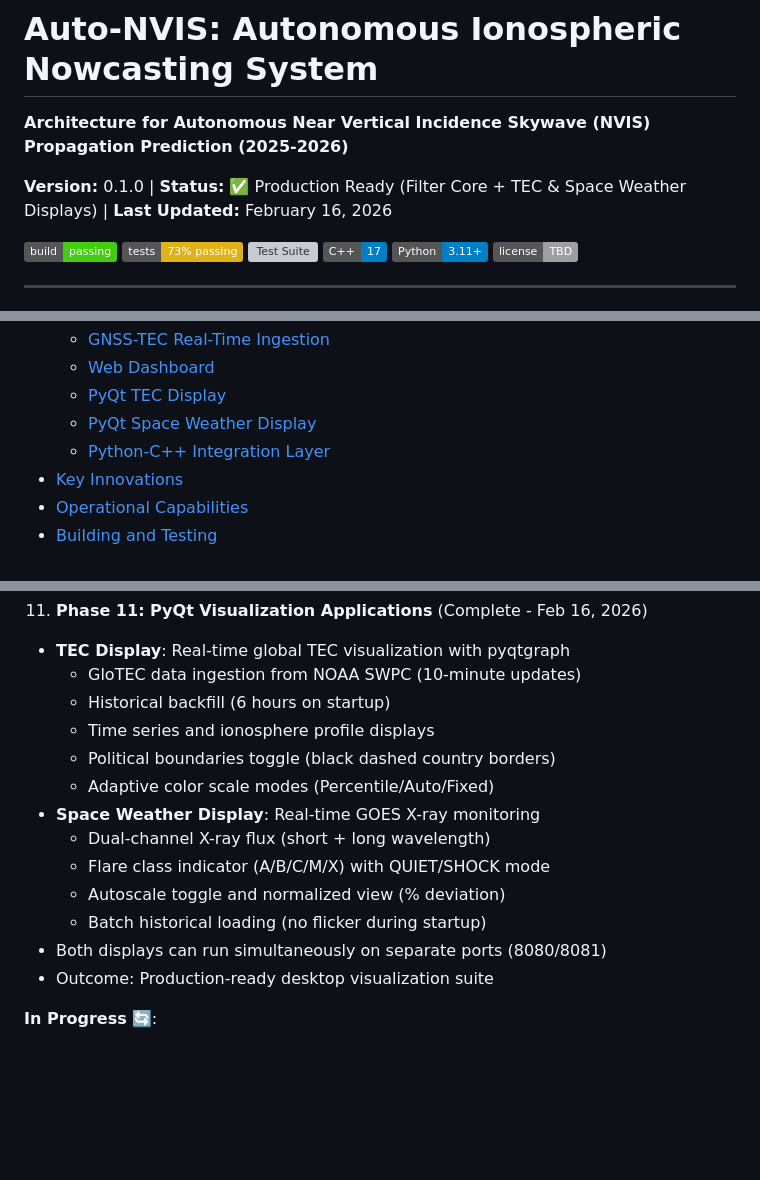
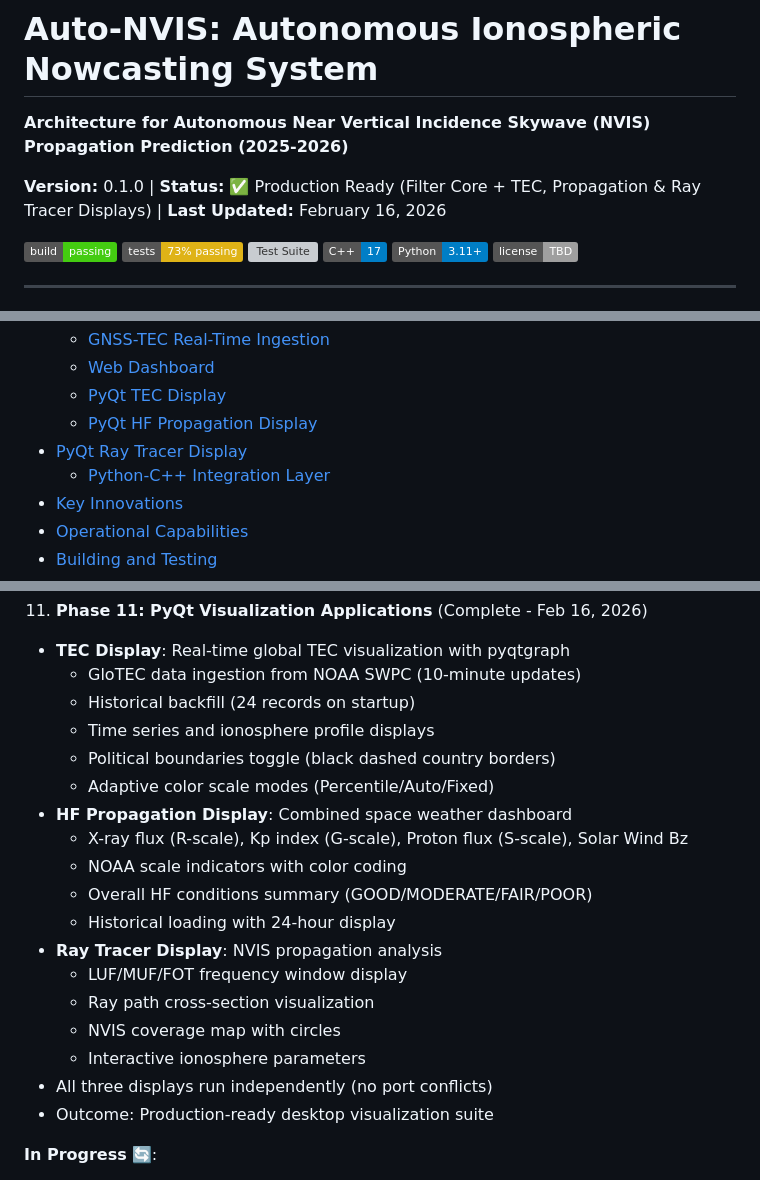
Before and after one commit to n4hy/AutoNVIS, a Markdown page: README.md, 3 parts joined by grey strips. Rendered like a GitHub page; badges without logos; blank space fills up the shorter version; grey boxes are pictures that could not be loaded.

```diff
--- a/README.md
+++ b/README.md
@@ -2,7 +2,7 @@
 
 **Architecture for Autonomous Near Vertical Incidence Skywave (NVIS) Propagation Prediction (2025-2026)**
 
-**Version:** 0.1.0 | **Status:** ✅ Production Ready (Filter Core + TEC & Space Weather Displays) | **Last Updated:** February 16, 2026
+**Version:** 0.1.0 | **Status:** ✅ Production Ready (Filter Core + TEC, Propagation & Ray Tracer Displays) | **Last Updated:** February 16, 2026
 
 [![Build Status](https://img.shields.io/badge/build-passing-brightgreen)]()
 [![Tests](https://img.shields.io/badge/tests-73%25%20passing-yellow)]()
@@ -28,8 +28,9 @@
   - [GNSS-TEC Real-Time Ingestion](#4-gnss-tec-real-time-ingestion)
   - [Web Dashboard](#5-web-dashboard-real-time-monitoring)
   - [PyQt TEC Display](#6-pyqt-tec-display-application)
-  - [PyQt Space Weather Display](#7-pyqt-space-weather-display-application)
-  - [Python-C++ Integration Layer](#8-python-c-integration-layer)
+  - [PyQt HF Propagation Display](#7-pyqt-hf-propagation-display-application)
+- [PyQt Ray Tracer Display](#8-pyqt-ray-tracer-display-application)
+  - [Python-C++ Integration Layer](#9-python-c-integration-layer)
 - [Key Innovations](#key-innovations)
 - [Operational Capabilities](#operational-capabilities)
 - [Building and Testing](#building-and-testing)
@@ -1431,16 +1495,21 @@ stats = gnss_client.statistics
 11. **Phase 11: PyQt Visualization Applications** (Complete - Feb 16, 2026)
    - **TEC Display**: Real-time global TEC visualization with pyqtgraph
      - GloTEC data ingestion from NOAA SWPC (10-minute updates)
-     - Historical backfill (6 hours on startup)
+     - Historical backfill (24 records on startup)
      - Time series and ionosphere profile displays
      - Political boundaries toggle (black dashed country borders)
      - Adaptive color scale modes (Percentile/Auto/Fixed)
-   - **Space Weather Display**: Real-time GOES X-ray monitoring
-     - Dual-channel X-ray flux (short + long wavelength)
-     - Flare class indicator (A/B/C/M/X) with QUIET/SHOCK mode
-     - Autoscale toggle and normalized view (% deviation)
-     - Batch historical loading (no flicker during startup)
-   - Both displays can run simultaneously on separate ports (8080/8081)
+   - **HF Propagation Display**: Combined space weather dashboard
+     - X-ray flux (R-scale), Kp index (G-scale), Proton flux (S-scale), Solar Wind Bz
+     - NOAA scale indicators with color coding
+     - Overall HF conditions summary (GOOD/MODERATE/FAIR/POOR)
+     - Historical loading with 24-hour display
+   - **Ray Tracer Display**: NVIS propagation analysis
+     - LUF/MUF/FOT frequency window display
+     - Ray path cross-section visualization
+     - NVIS coverage map with circles
+     - Interactive ionosphere parameters
+   - All three displays run independently (no port conflicts)
    - Outcome: Production-ready desktop visualization suite
 
 **In Progress** 🔄:
```
Also changed, not shown: other parts of README.md (+121 -58 lines).
